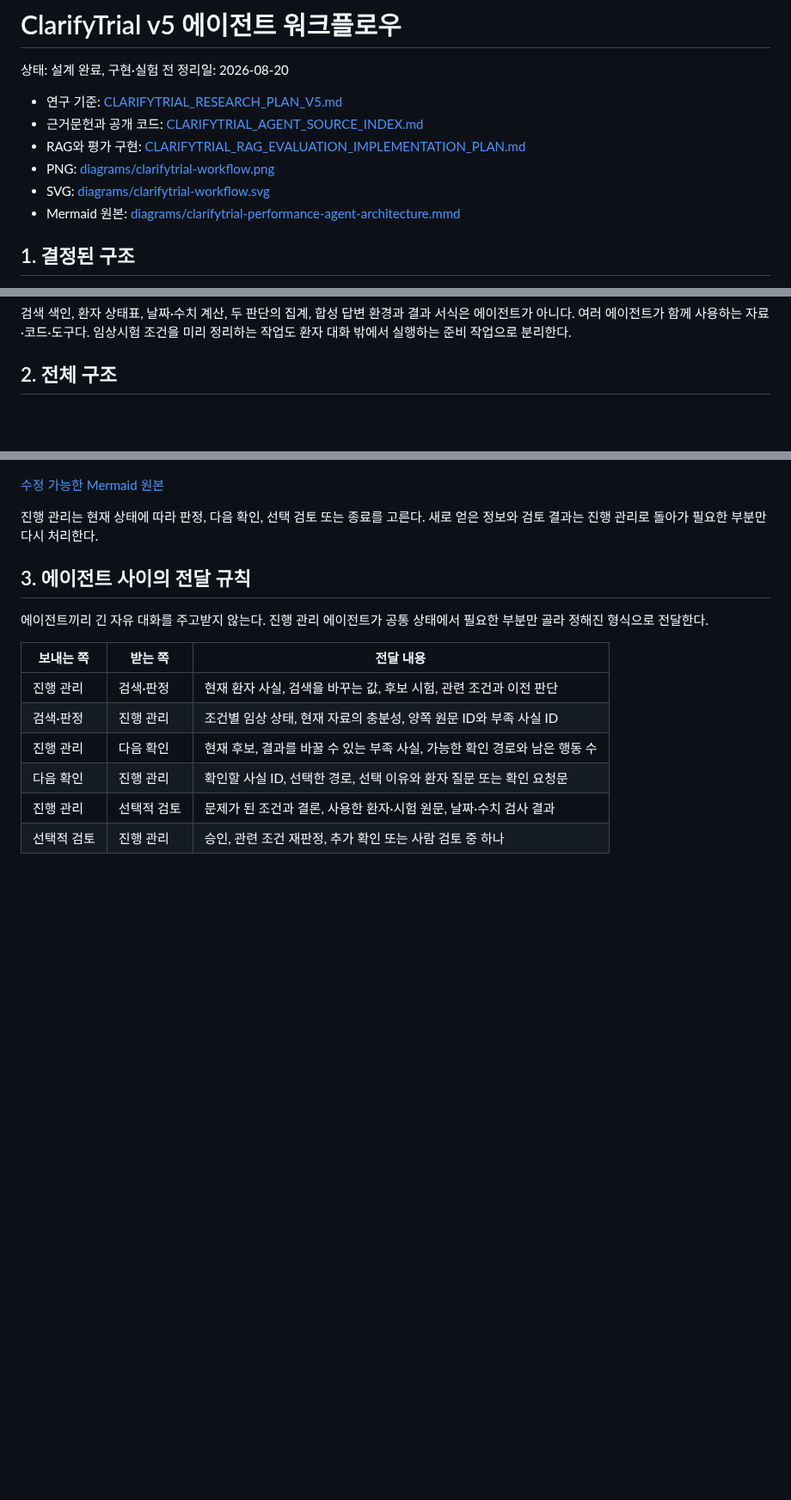
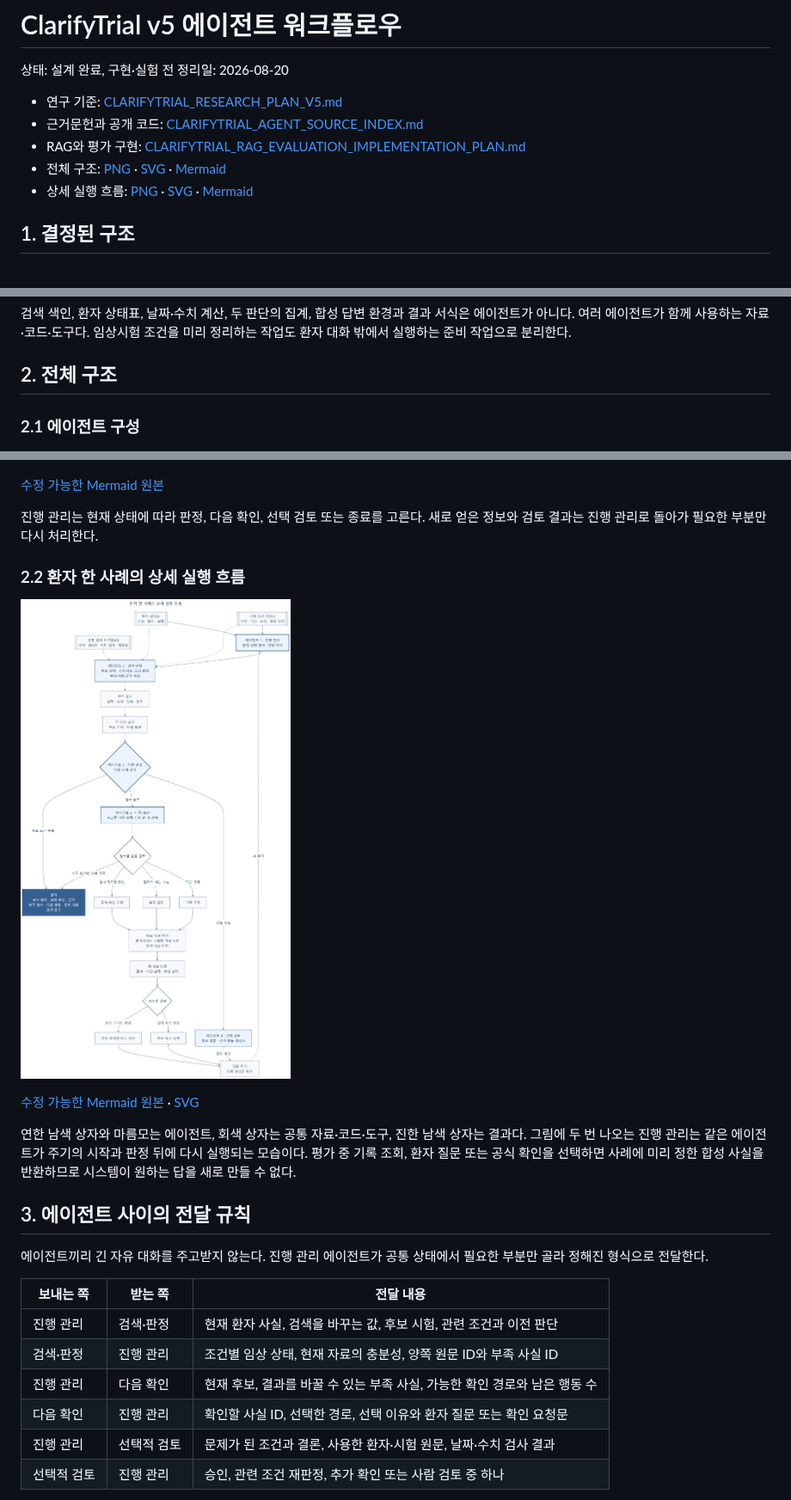
Before and after one commit to health-agent/Clarifytrial, a Markdown page: docs/internal/CLARIFYTRIAL_AGENT_ARCHITECTURE_REDESIGN.md, 3 parts joined by grey strips. Shown at 86% size. Drawn GitHub-style; pictures changed too: docs/internal/diagrams/clarifytrial-detailed-workflow.png (added); blank space fills up the shorter version.

Commit message:
Add detailed ClarifyTrial execution diagram

```diff
--- a/docs/internal/CLARIFYTRIAL_AGENT_ARCHITECTURE_REDESIGN.md
+++ b/docs/internal/CLARIFYTRIAL_AGENT_ARCHITECTURE_REDESIGN.md
@@ -6,9 +6,8 @@
 - 연구 기준: [CLARIFYTRIAL_RESEARCH_PLAN_V5.md](CLARIFYTRIAL_RESEARCH_PLAN_V5.md)
 - 근거문헌과 공개 코드: [CLARIFYTRIAL_AGENT_SOURCE_INDEX.md](CLARIFYTRIAL_AGENT_SOURCE_INDEX.md)
 - RAG와 평가 구현: [CLARIFYTRIAL_RAG_EVALUATION_IMPLEMENTATION_PLAN.md](CLARIFYTRIAL_RAG_EVALUATION_IMPLEMENTATION_PLAN.md)
-- PNG: [diagrams/clarifytrial-workflow.png](diagrams/clarifytrial-workflow.png)
-- SVG: [diagrams/clarifytrial-workflow.svg](diagrams/clarifytrial-workflow.svg)
-- Mermaid 원본: [diagrams/clarifytrial-performance-agent-architecture.mmd](diagrams/clarifytrial-performance-agent-architecture.mmd)
+- 전체 구조: [PNG](diagrams/clarifytrial-workflow.png) · [SVG](diagrams/clarifytrial-workflow.svg) · [Mermaid](diagrams/clarifytrial-performance-agent-architecture.mmd)
+- 상세 실행 흐름: [PNG](diagrams/clarifytrial-detailed-workflow.png) · [SVG](diagrams/clarifytrial-detailed-workflow.svg) · [Mermaid](diagrams/clarifytrial-detailed-workflow.mmd)
 
 ## 1. 결정된 구조
 
@@ -40,12 +39,27 @@ ClarifyTrial은 **고정 에이전트 3개와 필요할 때만 부르는 검토
 
 ## 2. 전체 구조
 
+### 2.1 에이전트 구성
+
 ![ClarifyTrial v5 에이전트 구조](diagrams/clarifytrial-workflow.png)
 
 [수정 가능한 Mermaid 원본](diagrams/clarifytrial-performance-agent-architecture.mmd)
 
 진행 관리는 현재 상태에 따라 판정, 다음 확인, 선택 검토 또는 종료를 고른다. 새로
 얻은 정보와 검토 결과는 진행 관리로 돌아가 필요한 부분만 다시 처리한다.
+
+### 2.2 환자 한 사례의 상세 실행 흐름
+
+![ClarifyTrial v5 상세 실행 흐름](diagrams/clarifytrial-detailed-workflow.png)
+
+[수정 가능한 Mermaid 원본](diagrams/clarifytrial-detailed-workflow.mmd) ·
+[SVG](diagrams/clarifytrial-detailed-workflow.svg)
+
+연한 남색 상자와 마름모는 에이전트, 회색 상자는 공통 자료·코드·도구, 진한 남색
+상자는 결과다. 그림에 두 번 나오는 진행 관리는 같은 에이전트가 주기의 시작과 판정
+뒤에 다시 실행되는 모습이다.
+평가 중 기록 조회, 환자 질문 또는 공식 확인을 선택하면 사례에 미리 정한 합성 사실을
+반환하므로 시스템이 원하는 답을 새로 만들 수 없다.
 
 ## 3. 에이전트 사이의 전달 규칙
 
```
Also changed, not shown: 2 other files.
